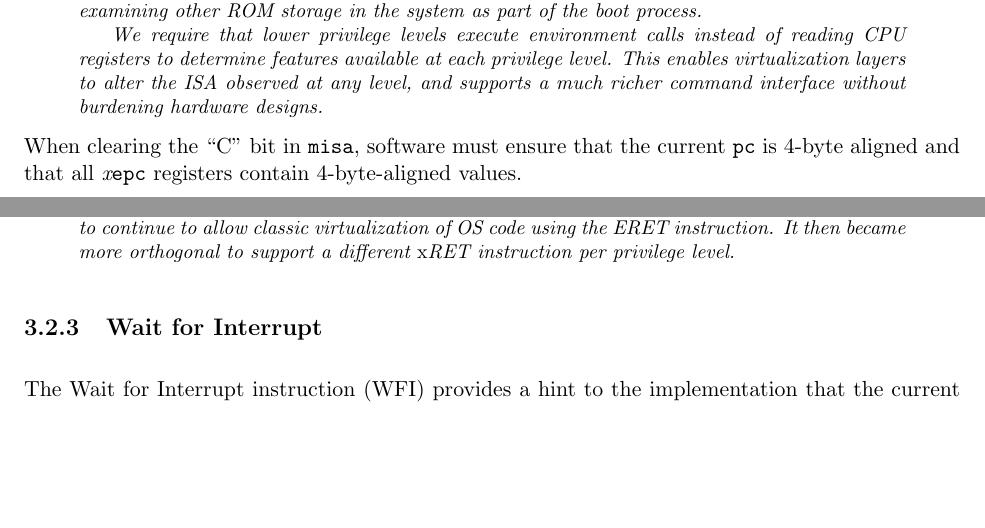
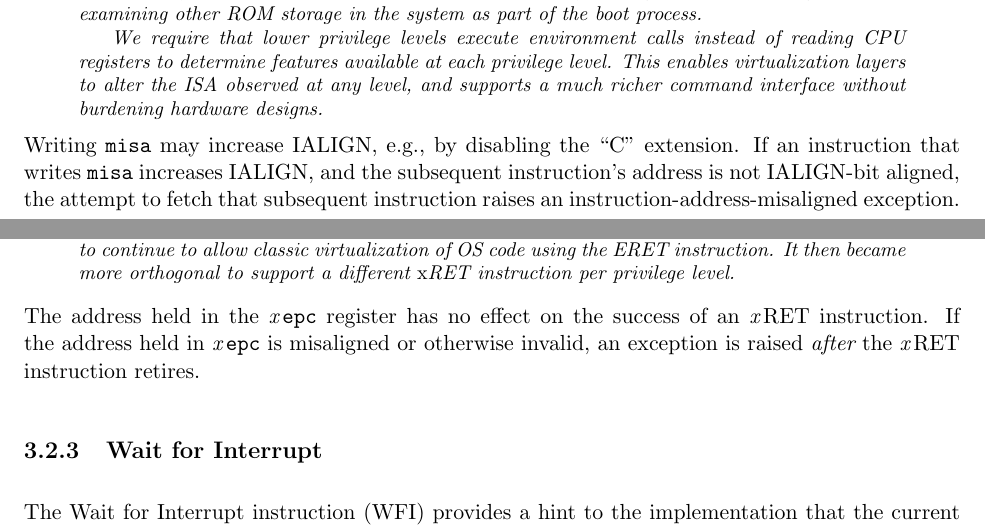
Before and after one commit to riscv/riscv-isa-manual, a LaTeX thesis (src/riscv-privileged.tex, which reads src/machine.tex): two parts of pages 26 and 48 of 105, joined at a grey line, cut so that both start at the same text, the shorter picture padded with empty space. Compiled offline with pdfLaTeX.

Commit message:
Introduce IALIGN; propose misa.C semantics

```diff
--- a/src/machine.tex
+++ b/src/machine.tex
@@ -171,9 +171,11 @@ ISA observed at any level, and supports a much richer command
 interface without burdening hardware designs.
 \end{commentary}
 
-When clearing the ``C'' bit in {\tt misa}, software must ensure that the
-current {\tt pc} is 4-byte aligned and that all {\em x}{\tt epc} registers
-contain 4-byte-aligned values.
+Writing {\tt misa} may increase IALIGN, e.g., by disabling the ``C''
+extension.  If an instruction that writes {\tt misa} increases IALIGN, and the
+subsequent instruction's address is not IALIGN-bit aligned, the attempt to
+fetch that subsequent instruction raises an instruction-address-misaligned
+exception.
 
 \clearpage
 
@@ -2004,6 +2006,11 @@ to allow classic virtualization of OS code using the ERET instruction.
 It then became more orthogonal to support a different {\em x}RET
 instruction per privilege level.
 \end{commentary}
+
+The address held in the {\em x}\,{\tt epc} register has no effect on the
+success of an {\em x}\,RET instruction.  If the address held in {\em x}\,{\tt
+epc} is misaligned or otherwise invalid, an exception is raised {\em after}
+the {\em x}\,RET instruction retires.
 
 \subsection{Wait for Interrupt}
 \label{wfi}
```
Also changed, not shown: src/c.tex (+3 -3 lines), src/intro.tex (+5 -0 lines).
